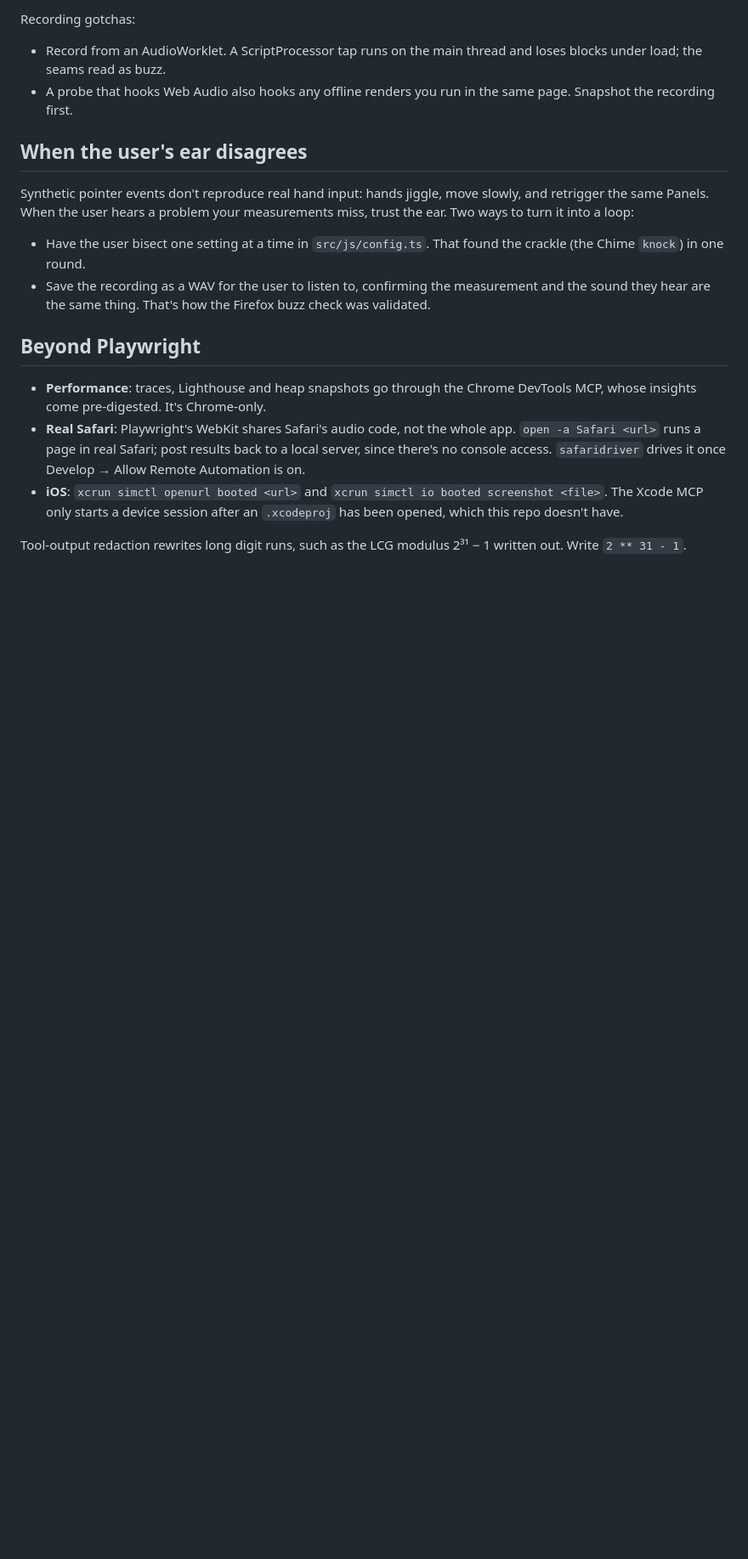
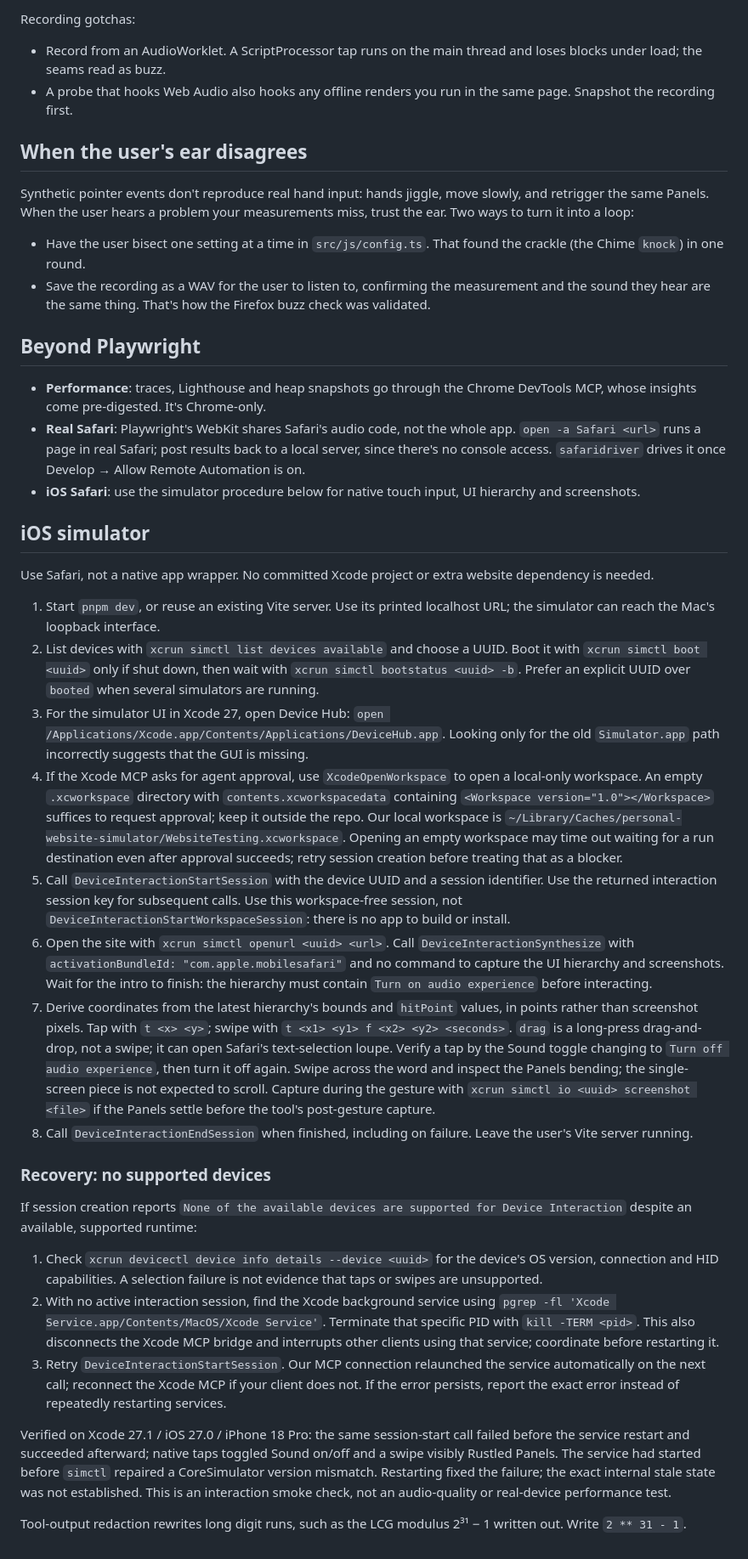
Before and after one commit to superKazi/personal-website, a Markdown page: docs/agents/browser-checks.md, the part around the change. Shown at 85% size. Rendered like a GitHub page; blank space fills up the shorter version.

Commit message:
docs: document verified iOS simulator testing and recovery

```diff
--- a/docs/agents/browser-checks.md
+++ b/docs/agents/browser-checks.md
@@ -39,6 +39,29 @@ Synthetic pointer events don't reproduce real hand input: hands jiggle, move slo
 
 - **Performance**: traces, Lighthouse and heap snapshots go through the Chrome DevTools MCP, whose insights come pre-digested. It's Chrome-only.
 - **Real Safari**: Playwright's WebKit shares Safari's audio code, not the whole app. `open -a Safari <url>` runs a page in real Safari; post results back to a local server, since there's no console access. `safaridriver` drives it once Develop → Allow Remote Automation is on.
-- **iOS**: `xcrun simctl openurl booted <url>` and `xcrun simctl io booted screenshot <file>`. The Xcode MCP only starts a device session after an `.xcodeproj` has been opened, which this repo doesn't have.
+- **iOS Safari**: use the simulator procedure below for native touch input, UI hierarchy and screenshots.
+
+## iOS simulator
+
+Use Safari, not a native app wrapper. No committed Xcode project or extra website dependency is needed.
+
+1. Start `pnpm dev`, or reuse an existing Vite server. Use its printed localhost URL; the simulator can reach the Mac's loopback interface.
+2. List devices with `xcrun simctl list devices available` and choose a UUID. Boot it with `xcrun simctl boot <uuid>` only if shut down, then wait with `xcrun simctl bootstatus <uuid> -b`. Prefer an explicit UUID over `booted` when several simulators are running.
+3. For the simulator UI in Xcode 27, open Device Hub: `open /Applications/Xcode.app/Contents/Applications/DeviceHub.app`. Looking only for the old `Simulator.app` path incorrectly suggests that the GUI is missing.
+4. If the Xcode MCP asks for agent approval, use `XcodeOpenWorkspace` to open a local-only workspace. An empty `.xcworkspace` directory with `contents.xcworkspacedata` containing `<Workspace version="1.0"></Workspace>` suffices to request approval; keep it outside the repo. Our local workspace is `~/Library/Caches/personal-website-simulator/WebsiteTesting.xcworkspace`. Opening an empty workspace may time out waiting for a run destination even after approval succeeds; retry session creation before treating that as a blocker.
+5. Call `DeviceInteractionStartSession` with the device UUID and a session identifier. Use the returned interaction session key for subsequent calls. Use this workspace-free session, not `DeviceInteractionStartWorkspaceSession`: there is no app to build or install.
+6. Open the site with `xcrun simctl openurl <uuid> <url>`. Call `DeviceInteractionSynthesize` with `activationBundleId: "com.apple.mobilesafari"` and no command to capture the UI hierarchy and screenshots. Wait for the intro to finish: the hierarchy must contain `Turn on audio experience` before interacting.
+7. Derive coordinates from the latest hierarchy's bounds and `hitPoint` values, in points rather than screenshot pixels. Tap with `t <x> <y>`; swipe with `t <x1> <y1> f <x2> <y2> <seconds>`. `drag` is a long-press drag-and-drop, not a swipe; it can open Safari's text-selection loupe. Verify a tap by the Sound toggle changing to `Turn off audio experience`, then turn it off again. Swipe across the word and inspect the Panels bending; the single-screen piece is not expected to scroll. Capture during the gesture with `xcrun simctl io <uuid> screenshot <file>` if the Panels settle before the tool's post-gesture capture.
+8. Call `DeviceInteractionEndSession` when finished, including on failure. Leave the user's Vite server running.
+
+### Recovery: no supported devices
+
+If session creation reports `None of the available devices are supported for Device Interaction` despite an available, supported runtime:
+
+1. Check `xcrun devicectl device info details --device <uuid>` for the device's OS version, connection and HID capabilities. A selection failure is not evidence that taps or swipes are unsupported.
+2. With no active interaction session, find the Xcode background service using `pgrep -fl 'Xcode Service.app/Contents/MacOS/Xcode Service'`. Terminate that specific PID with `kill -TERM <pid>`. This also disconnects the Xcode MCP bridge and interrupts other clients using that service; coordinate before restarting it.
+3. Retry `DeviceInteractionStartSession`. Our MCP connection relaunched the service automatically on the next call; reconnect the Xcode MCP if your client does not. If the error persists, report the exact error instead of repeatedly restarting services.
+
+Verified on Xcode 27.1 / iOS 27.0 / iPhone 18 Pro: the same session-start call failed before the service restart and succeeded afterward; native taps toggled Sound on/off and a swipe visibly Rustled Panels. The service had started before `simctl` repaired a CoreSimulator version mismatch. Restarting fixed the failure; the exact internal stale state was not established. This is an interaction smoke check, not an audio-quality or real-device performance test.
 
 Tool-output redaction rewrites long digit runs, such as the LCG modulus 2³¹ − 1 written out. Write `2 ** 31 - 1`.
```
